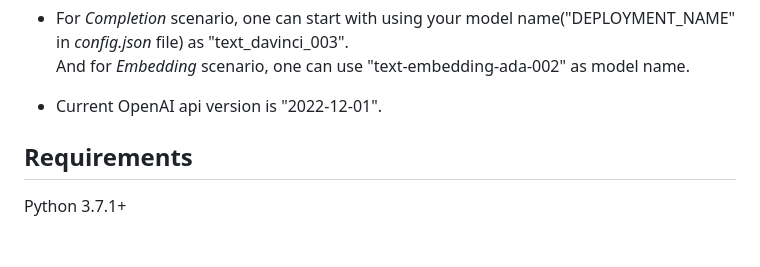
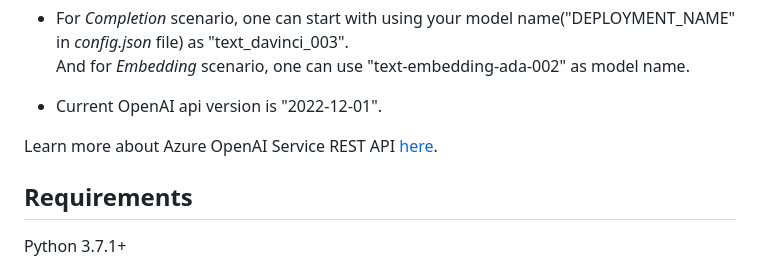
Before and after one commit to Azure/openai-samples, a Markdown page: README.md, the part around the change. Rendered like a GitHub page; blank space fills up the shorter version.

```diff
--- a/README.md
+++ b/README.md
@@ -58,6 +58,7 @@ Now, click Ok on Environment Variables window to save changes.)
 And for _Embedding_ scenario, one can use "text-embedding-ada-002" as model name.
 - Current OpenAI api version is "2022-12-01".
 
+Learn more about Azure OpenAI Service REST API [here](https://learn.microsoft.com/en-us/azure/cognitive-services/openai/reference).
 
 
 ## Requirements
```
